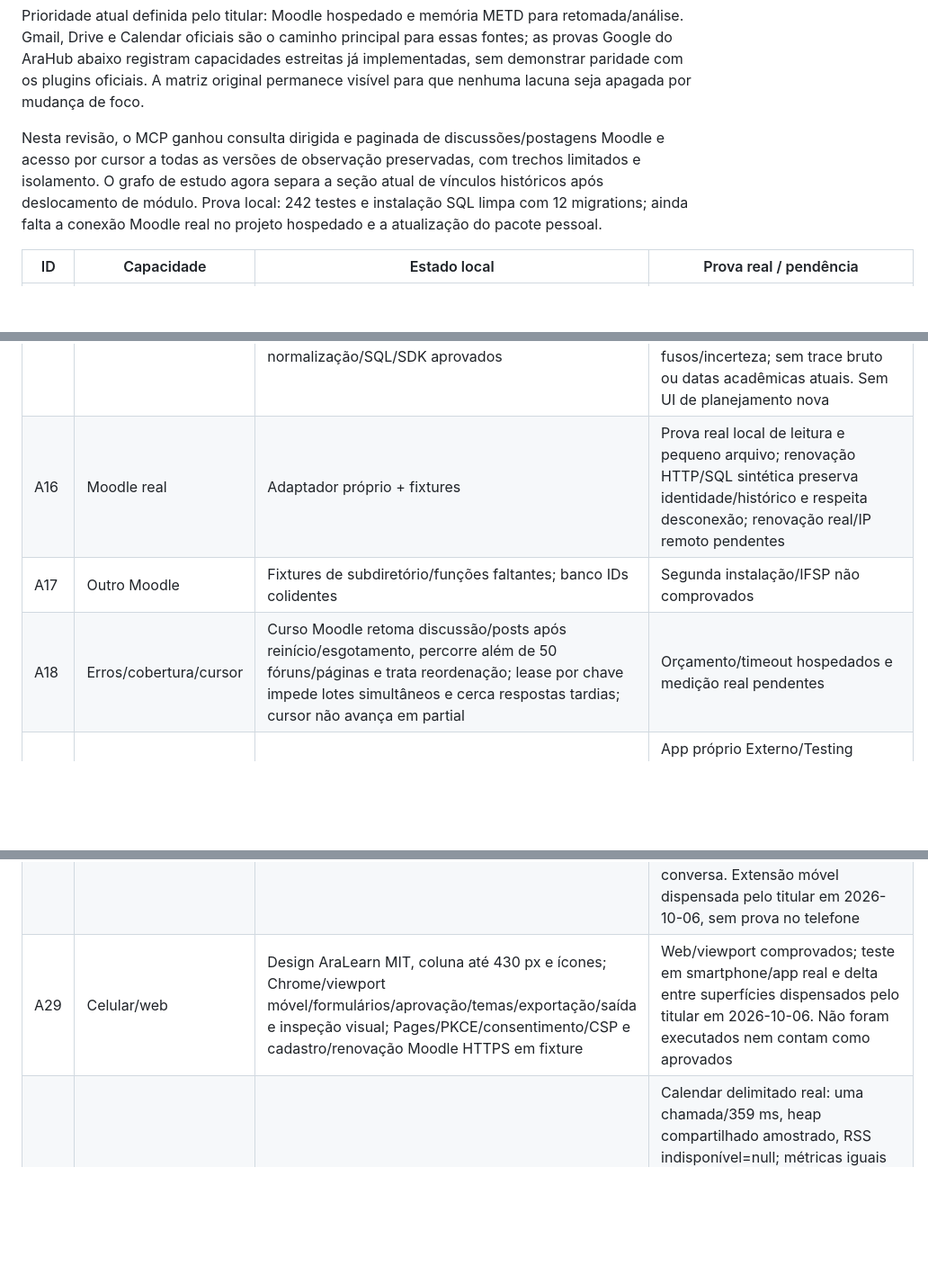
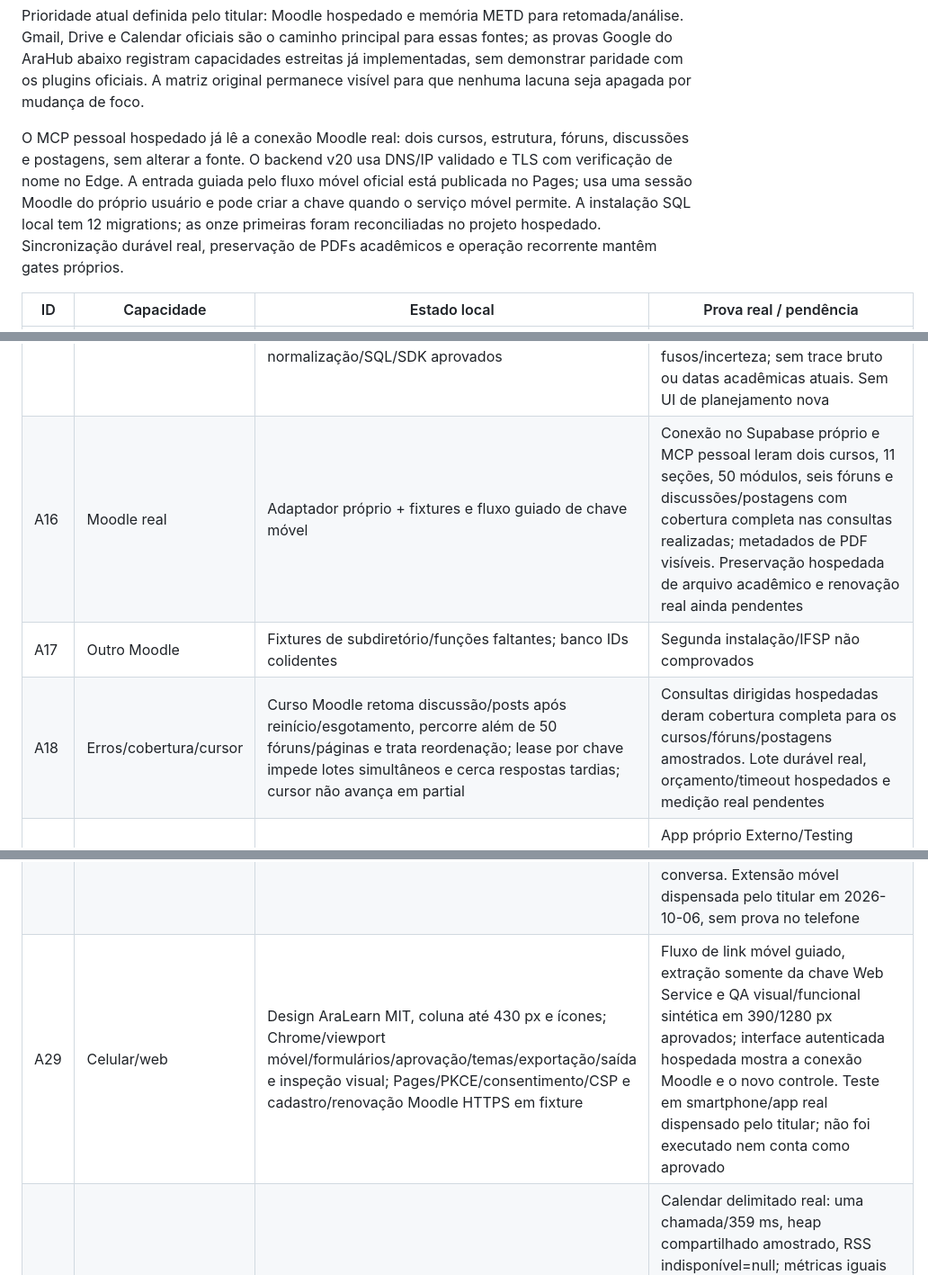
Before and after one commit to fabio-ara/AraHub, a Markdown page: docs/ACEITE.md, 3 parts joined by grey strips. Shown at 90% size. Drawn GitHub-style; blank space fills up the shorter version.

Commit message:
docs: registrar prova Moodle hospedada e fluxo móvel

```diff
--- a/docs/ACEITE.md
+++ b/docs/ACEITE.md
@@ -16,12 +16,14 @@ Google do AraHub abaixo registram capacidades estreitas já implementadas, sem
 demonstrar paridade com os plugins oficiais. A matriz original permanece visível
 para que nenhuma lacuna seja apagada por mudança de foco.
 
-Nesta revisão, o MCP ganhou consulta dirigida e paginada de discussões/postagens
-Moodle e acesso por cursor a todas as versões de observação preservadas, com
-trechos limitados e isolamento. O grafo de estudo agora separa a seção atual de
-vínculos históricos após deslocamento de módulo. Prova local: 242 testes e
-instalação SQL limpa com 12 migrations; ainda falta a conexão Moodle real no
-projeto hospedado e a atualização do pacote pessoal.
+O MCP pessoal hospedado já lê a conexão Moodle real: dois cursos, estrutura,
+fóruns, discussões e postagens, sem alterar a fonte. O backend v20 usa DNS/IP
+validado e TLS com verificação de nome no Edge. A entrada guiada pelo fluxo
+móvel oficial está publicada no Pages; usa uma sessão Moodle do próprio usuário
+e pode criar a chave quando o serviço móvel permite. A instalação SQL local tem
+12 migrations; as onze primeiras foram reconciliadas no projeto hospedado.
+Sincronização durável real, preservação de PDFs acadêmicos e operação recorrente
+mantêm gates próprios.
 
 | ID | Capacidade | Estado local | Prova real / pendência |
 |---|---|---|---|
@@ -40,9 +42,9 @@ projeto hospedado e a atualização do pacote pessoal.
 | A13 | Autoria e versão publicada | Comparação por rascunho explícito/observação Moodle qualificada, autoria/cobertura e diferenças testadas em SQL | Comparação em conta real/HTML ainda precisa de prova específica; não presume equivalência semântica |
 | A14 | Reabertura | Estado independente; refresh SQL/fixture muda visibilidade false→true→false preservando relato/observações, sem progresso monotônico | Visibilidade não prova devolução; reabertura/devolução Moodle reais pendentes |
 | A15 | Fusos e datas vagas | MCP hub_time_context por IDs/observação, IANA/DST Lisboa/São Paulo, dia inteiro/fuso desconhecido/fim indeterminado; quatro testes normalização/SQL/SDK aprovados | Backend f5cadcb implantado, função ACTIVE v17 e metadados do plugin atualizados. Conversa ChatGPT nova leu prazo e dia inteiro sintéticos com fusos/incerteza; sem trace bruto ou datas acadêmicas atuais. Sem UI de planejamento nova |
-| A16 | Moodle real | Adaptador próprio + fixtures | Prova real local de leitura e pequeno arquivo; renovação HTTP/SQL sintética preserva identidade/histórico e respeita desconexão; renovação real/IP remoto pendentes |
+| A16 | Moodle real | Adaptador próprio + fixtures e fluxo guiado de chave móvel | Conexão no Supabase próprio e MCP pessoal leram dois cursos, 11 seções, 50 módulos, seis fóruns e discussões/postagens com cobertura completa nas consultas realizadas; metadados de PDF visíveis. Preservação hospedada de arquivo acadêmico e renovação real ainda pendentes |
 | A17 | Outro Moodle | Fixtures de subdiretório/funções faltantes; banco IDs colidentes | Segunda instalação/IFSP não comprovados |
-| A18 | Erros/cobertura/cursor | Curso Moodle retoma discussão/posts após reinício/esgotamento, percorre além de 50 fóruns/páginas e trata reordenação; lease por chave impede lotes simultâneos e cerca respostas tardias; cursor não avança em partial | Orçamento/timeout hospedados e medição real pendentes |
+| A18 | Erros/cobertura/cursor | Curso Moodle retoma discussão/posts após reinício/esgotamento, percorre além de 50 fóruns/páginas e trata reordenação; lease por chave impede lotes simultâneos e cerca respostas tardias; cursor não avança em partial | Consultas dirigidas hospedadas deram cobertura completa para os cursos/fóruns/postagens amostrados. Lote durável real, orçamento/timeout hospedados e medição real pendentes |
 | A19 | Google múltiplas contas | OAuth/HTTP persistente, conta verificada, cofre/CAS/epoch, callback tardio e aliases OIDC/negação parcial testados | App próprio Externo/Testing configurado; conta institucional com nove permissões confirmadas após OAuth incremental de escrita Docs/Sheets/Slides. Segunda conta real pendente |
 | A20 | Cursores/refresh Google | Gmail/Calendar/Drive com paginação/checkpoints/expiração/historyId exato e MCP SDK; 16 testes, lease por chave e reconfiguração concorrente recusada; orçamento restante limita páginas de leitura | Refresh real CAS 1→2, duas páginas reais de Gmail/Drive sem duplicação e Calendar inicial→incremental com cursor durável comprovados. Janela Calendar sem eventos; alterações de conteúdo, falhas/expiração reais, segunda conta e operação durável pendentes |
 | A21 | Docs/Sheets/Slides nativos | Leitura nativa; criação de planilha com células tipadas/fórmulas locais; edição Docs e novo slide/caixa/texto com revisão atômica em fixture; prévia integral operada em dois viewports | No lote hospedado aprovado, três recursos sintéticos privados foram criados e lidos; Doc recebeu texto, Sheets conservou tipos/fórmula A4=5 e Slides recebeu slide/caixa/texto com geometria conferida. Edição de células existentes continua pendente |
@@ -53,7 +55,7 @@ projeto hospedado e a atualização do pacote pessoal.
 | A26 | Regressão acadêmica | 4 verificações privadas/10 cenários; cliente MCP novo recuperou 109 registros com referências e documento bruto | Dez cenários revisados semanticamente, 34 referências cobertas nas fontes. Os dois cenários corrigidos foram repetidos em conversa nova com Skill 1.0.3 instalada, sem inserir sua orientação no prompt; marco/valor, precisão temporal e distinções do trabalho coletivo preservados. Revisão de preferências legadas e virada permanecem separadas |
 | A27 | Backup e virada | Staging export/restore; dump restaurado em banco novo, 14 tabelas/binários/RLS/grants conferidos | Snapshot nativo hospedado restaurado em banco local novo: onze tabelas/fingerprints, 59 binários/hash (57 originais + duas observações Google), RLS e isolamento. Restore Auth do provedor, revisão final e virada pendentes |
 | A28 | MCP remoto/OAuth | Cliente SDK HTTP local e adaptador do gateway/assinaturas/sessão revogada sintéticos | HTTPS/discovery, autorização-code/PKCE nativos, MCP SDK novo e sessão revogada comprovados com usuários sintéticos; titular confirmou e-mail/consentimento e consultou a conta por ChatGPT em nova conversa. Extensão móvel dispensada pelo titular em 2026-10-06, sem prova no telefone |
-| A29 | Celular/web | Design AraLearn MIT, coluna até 430 px e ícones; Chrome/viewport móvel/formulários/aprovação/temas/exportação/saída e inspeção visual; Pages/PKCE/consentimento/CSP e cadastro/renovação Moodle HTTPS em fixture | Web/viewport comprovados; teste em smartphone/app real e delta entre superfícies dispensados pelo titular em 2026-10-06. Não foram executados nem contam como aprovados |
+| A29 | Celular/web | Design AraLearn MIT, coluna até 430 px e ícones; Chrome/viewport móvel/formulários/aprovação/temas/exportação/saída e inspeção visual; Pages/PKCE/consentimento/CSP e cadastro/renovação Moodle HTTPS em fixture | Fluxo de link móvel guiado, extração somente da chave Web Service e QA visual/funcional sintética em 390/1280 px aprovados; interface autenticada hospedada mostra a conexão Moodle e o novo controle. Teste em smartphone/app real dispensado pelo titular; não foi executado nem conta como aprovado |
 | A30 | Operação sustentável | Jobs/retries/cobertura/retomada/lease/fencing; medição por tentativa de duração/chamadas despachadas/memória compartilhada amostrada, quatro testes e 48 regressões aprovados. SDK mede volume lógico só do dono | Calendar delimitado real: uma chamada/359 ms, heap compartilhado amostrado, RSS indisponível=null; métricas iguais no recibo e hub_jobs persistido. Não comprova todas as fontes, falhas reais ou pico. Painel Free/cotas e tamanho físico por consulta administrativa conferidos separadamente; contagem de gestão OAuth não faz parte do lote. Sem garantia de uptime/cron; limites de conteúdo seguem explícitos |
 
 Evidência real em `.private/evidence/`; nunca transportar dados pessoais para testes/CI públicos. STATUS e relatório de validação registram comandos e contagens executadas. Requisitos parciais continuam no plano sem redução de escopo.
```
Also changed, not shown: STATUS.md (+1 -1 lines).
